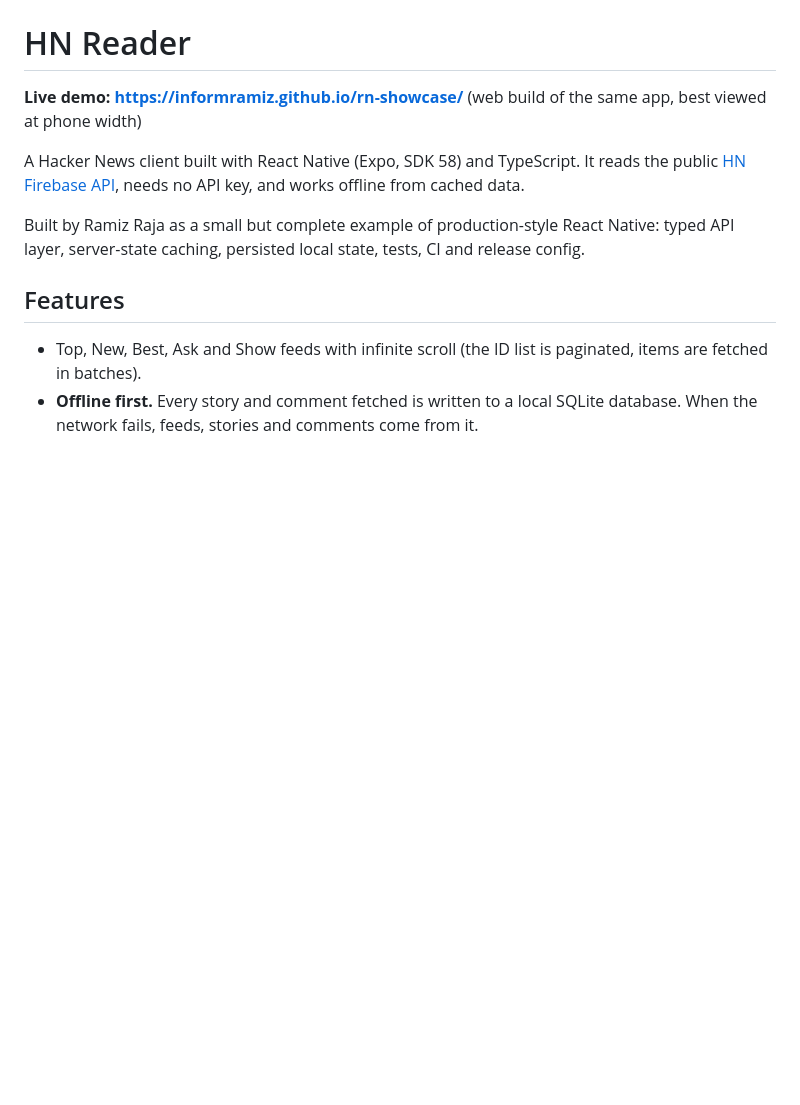
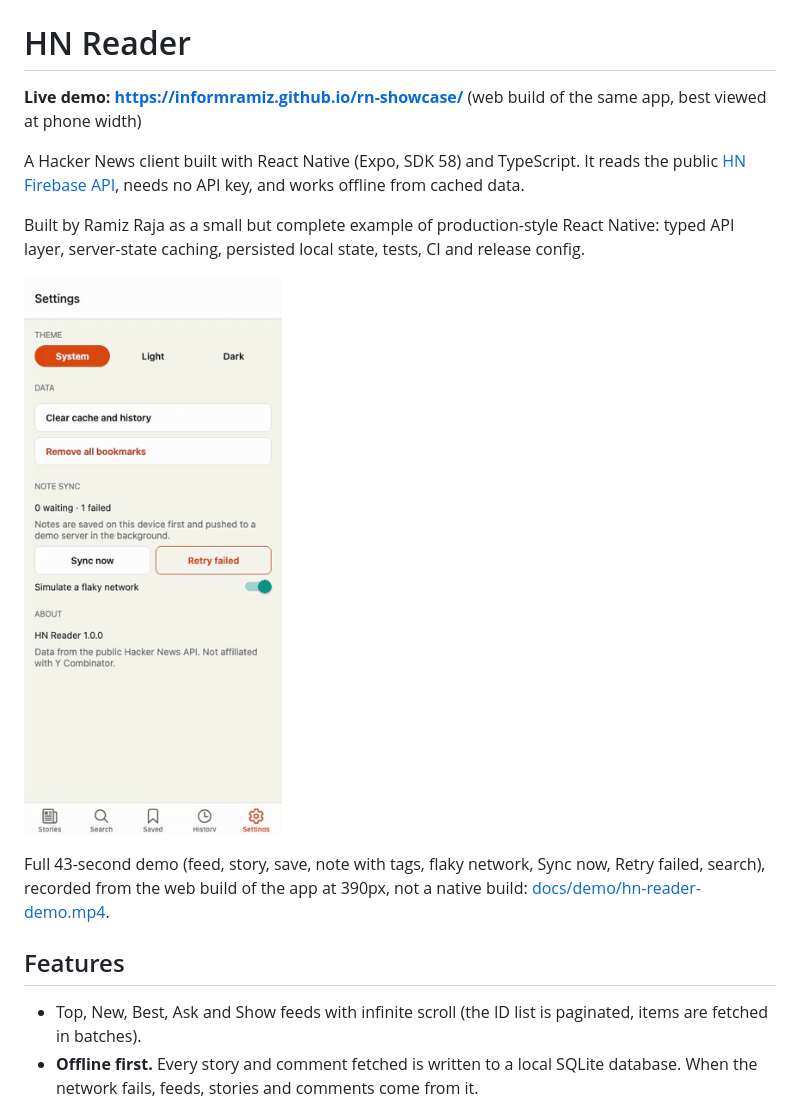
Before and after one commit to informramiz/rn-showcase, a Markdown page: README.md, the part around the change. Drawn GitHub-style; pictures changed too: docs/demo/hn-reader-demo.gif (added); blank space fills up the shorter version.

Commit message:
docs: add demo video and GIF; fix swipe panels showing through read story rows on web (#3)

```diff
--- a/README.md
+++ b/README.md
@@ -5,6 +5,10 @@
 A Hacker News client built with React Native (Expo, SDK 58) and TypeScript. It reads the public [HN Firebase API](https://github.com/HackerNews/API), needs no API key, and works offline from cached data.
 
 Built by Ramiz Raja as a small but complete example of production-style React Native: typed API layer, server-state caching, persisted local state, tests, CI and release config.
+
+![HN Reader: save a story, add a note with tags, a failed sync retried from Settings, offline search](docs/demo/hn-reader-demo.gif)
+
+Full 43-second demo (feed, story, save, note with tags, flaky network, Sync now, Retry failed, search), recorded from the web build of the app at 390px, not a native build: [docs/demo/hn-reader-demo.mp4](docs/demo/hn-reader-demo.mp4).
 
 ## Features
 
```
Also changed, not shown: 2 other files.
